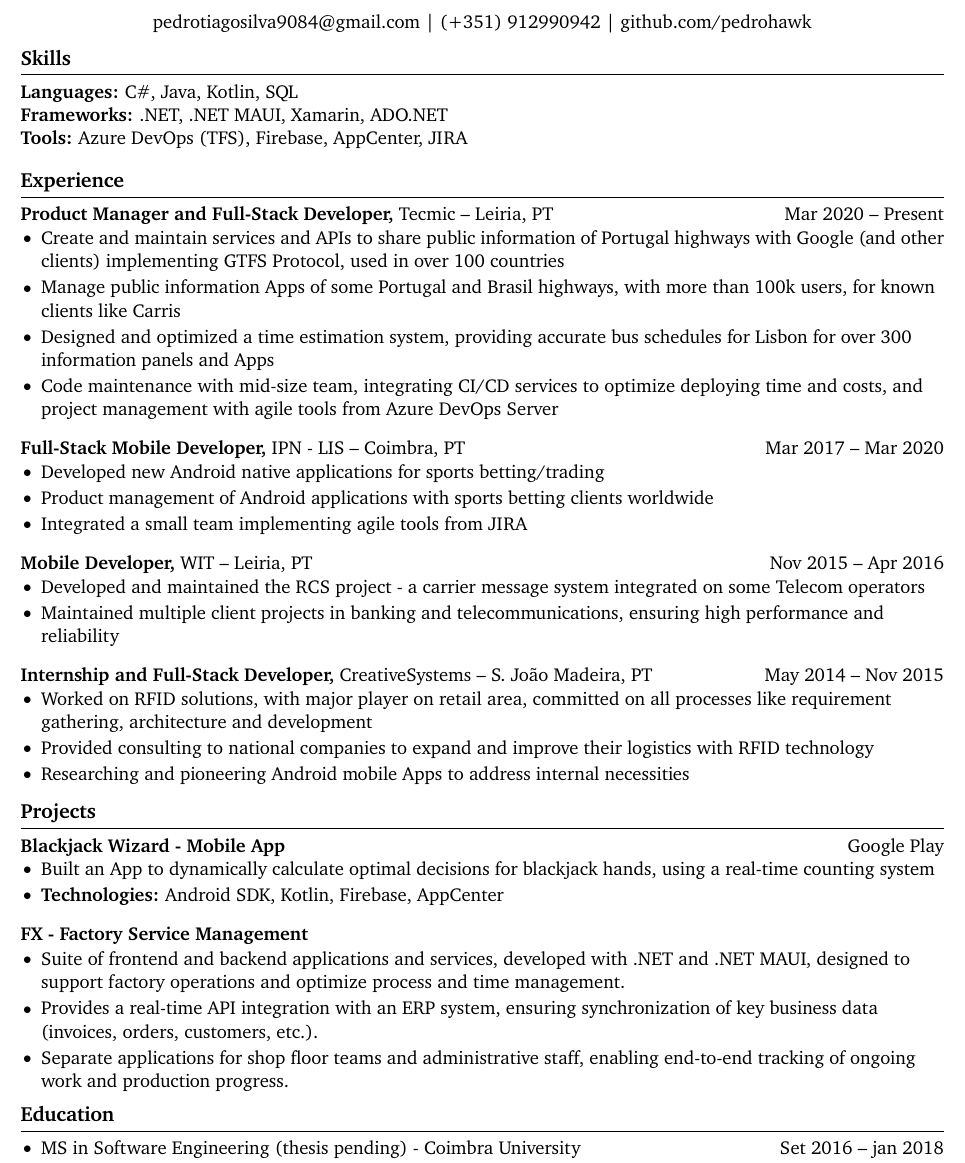
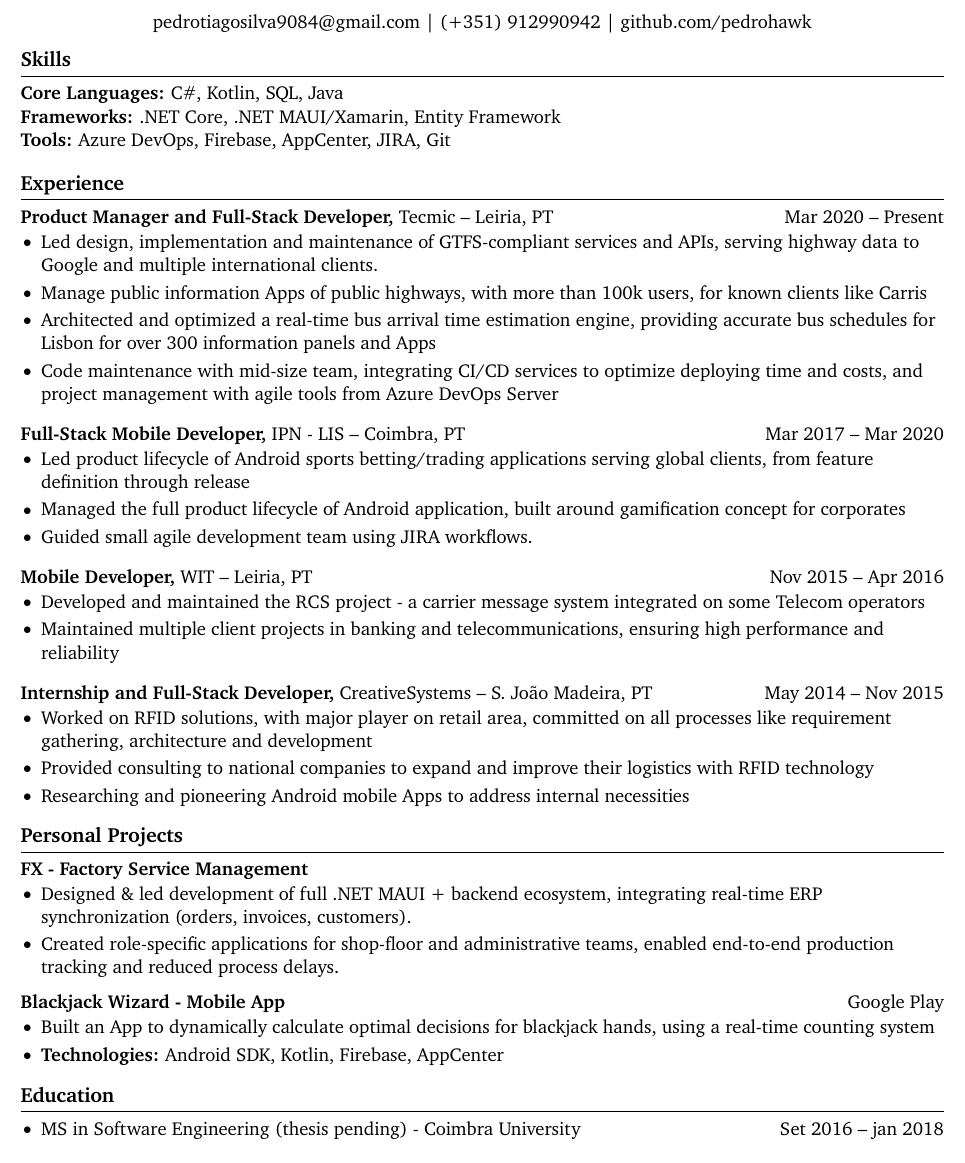
Before and after one commit to pedrohawk/cv, a LaTeX CV (Curriculum.tex): part of the page, cut so that both start at the same text. Compiled offline with pdfLaTeX.

Commit message:
update cv

```diff
--- a/Curriculum.tex
+++ b/Curriculum.tex
@@ -42,9 +42,9 @@ right=0.5in]{geometry}              % specify right page margin
 
 % skills section
 \section*{Skills}
-\textbf{Languages:} C\#, Java, Kotlin, SQL \\
-\textbf{Frameworks:} .NET, .NET MAUI, Xamarin, ADO.NET \\
-\textbf{Tools:} Azure DevOps (TFS), Firebase, AppCenter, JIRA \\
+\textbf{Core Languages:} C\#, Kotlin, SQL, Java \\
+\textbf{Frameworks:} .NET Core, .NET MAUI/Xamarin, Entity Framework \\
+\textbf{Tools:} Azure DevOps, Firebase, AppCenter, JIRA, Git \\
 
 \vspace{-6.5pt}
 
@@ -53,18 +53,18 @@ right=0.5in]{geometry}              % specify right page margin
 \textbf{Product Manager and Full-Stack Developer,} {Tecmic} -- Leiria, PT \hfill Mar 2020 -- Present \\
 \vspace{-9pt}
 \begin{itemize}
-  \item Create and maintain services and APIs to share public information of Portugal highways with Google (and other clients) implementing \href{https://gtfs.org/getting-started/what-is-GTFS/}{GTFS Protocol}, used in over 100 countries
-  \item Manage public information Apps of some Portugal and Brasil highways, with more than 100k users, for known clients like \href{https://play.google.com/store/search?q=carris&c=apps}{Carris}
-  \item Designed and optimized a time estimation system, providing accurate bus schedules for Lisbon for over 300 information panels and Apps
+  \item Led design, implementation and maintenance of \href{https://gtfs.org/getting-started/what-is-GTFS/}{GTFS}-compliant services and APIs, serving highway data to Google and multiple international clients.
+  \item Manage public information Apps of public highways, with more than 100k users, for known clients like \href{https://play.google.com/store/search?q=carris&c=apps}{Carris}
+  \item Architected and optimized a real-time bus arrival time estimation engine, providing accurate bus schedules for Lisbon for over 300 information panels and Apps
   \item Code maintenance with mid-size team, integrating CI/CD services to optimize deploying time and costs, and project management with agile tools from Azure DevOps Server
 \end{itemize}
 
 \textbf{Full-Stack Mobile Developer,} {IPN - LIS} -- Coimbra, PT \hfill Mar 2017 -- Mar 2020 \\
 \vspace{-9pt}
 \begin{itemize}
-  \item Developed new Android native applications for sports betting/trading
-  \item Product management of Android applications with sports betting clients worldwide
-  \item Integrated a small team implementing agile tools from JIRA
+  \item Led product lifecycle of Android sports betting/trading applications serving global clients, from feature definition through release
+  \item Managed the full product lifecycle of Android application, built around gamification concept for corporates
+  \item Guided small agile development team using JIRA workflows.
 \end{itemize}
 
 \textbf{Mobile Developer,} {WIT} -- Leiria, PT \hfill Nov 2015 -- Apr 2016 \\
@@ -82,26 +82,22 @@ right=0.5in]{geometry}              % specify right page margin
   \item Researching and pioneering Android mobile Apps to address internal necessities
 \end{itemize}
 
-% \textbf{Job Title,} \href{https://www.fstl1992.com/}{Company} -- City, ST \hfill XXXX -- XXXX \\
-% \vspace{-9pt}
-
 \vspace{-18.5pt}
 
 % projects section
-\section*{Projects}
+\section*{Personal Projects}
+\textbf{FX - Factory Service Management}
+\vspace{-6pt}
+\begin{itemize}
+  \item Designed \& led development of full .NET MAUI + backend ecosystem, integrating real-time ERP synchronization (orders, invoices, customers).
+  \item Created role-specific applications for shop-floor and administrative teams, enabled end-to-end production tracking and reduced process delays.
+\end{itemize}
+
 \textbf{Blackjack Wizard - Mobile App} \hfill \href{https://play.google.com/store/apps/details?id=pt.psilva.blackjackwizard.demo&pcampaignid=web_share}{Google Play} \\
 \vspace{-9pt}
 \begin{itemize}
   \item Built an App to dynamically calculate optimal decisions for blackjack hands, using a real-time counting system
   \item \textbf{Technologies:} Android SDK, Kotlin, Firebase, AppCenter
-\end{itemize}
-
-\textbf{FX - Factory Service Management}
-\vspace{-6pt}
-\begin{itemize}
-  \item Suite of frontend and backend applications and services, developed with .NET and .NET MAUI, designed to support factory operations and optimize process and time management.
-  \item Provides a real-time API integration with an ERP system, ensuring synchronization of key business data (invoices, orders, customers, etc.).
-  \item Separate applications for shop floor teams and administrative staff, enabling end-to-end tracking of ongoing work and production progress.
 \end{itemize}
 
 % alternate formatting for projects section
```
Also changed, not shown: Curriculum.pdf.
